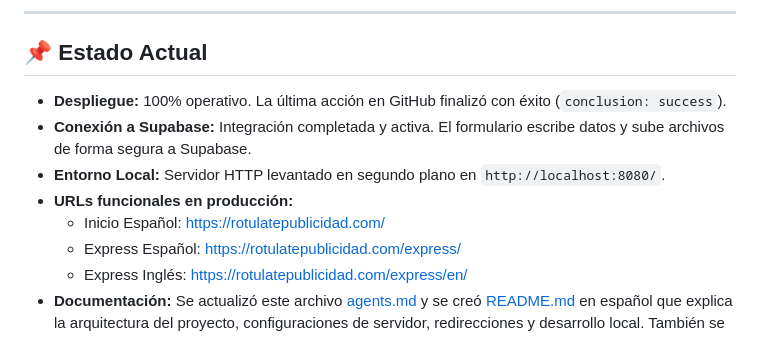
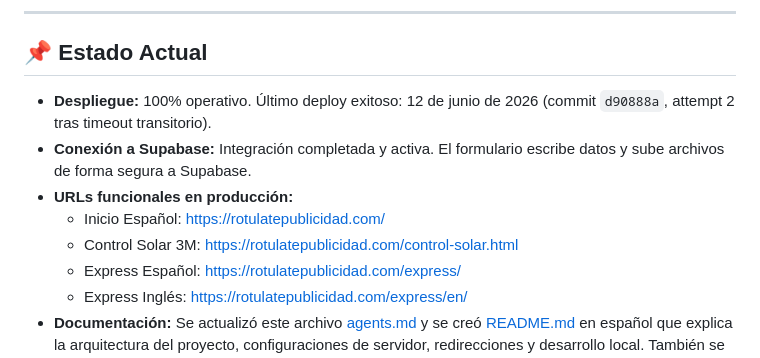
Before and after one commit to omarellano/rotulate-publicidad-website, a Markdown page: agents.md, the part around one of its changes. Drawn GitHub-style.

```diff
--- a/agents.md
+++ b/agents.md
@@ -44,11 +68,11 @@ Hoy trabajamos en el análisis SEO local del sitio, la expansión para capturar
 
 ## 📌 Estado Actual
 
-* **Despliegue:** 100% operativo. La última acción en GitHub finalizó con éxito (`conclusion: success`).
+* **Despliegue:** 100% operativo. Último deploy exitoso: 12 de junio de 2026 (commit `d90888a`, attempt 2 tras timeout transitorio).
 * **Conexión a Supabase:** Integración completada y activa. El formulario escribe datos y sube archivos de forma segura a Supabase.
-* **Entorno Local:** Servidor HTTP levantado en segundo plano en `http://localhost:8080/`.
 * **URLs funcionales en producción:**
   * Inicio Español: [https://rotulatepublicidad.com/](https://rotulatepublicidad.com/)
+  * Control Solar 3M: [https://rotulatepublicidad.com/control-solar.html](https://rotulatepublicidad.com/control-solar.html)
   * Express Español: [https://rotulatepublicidad.com/express/](https://rotulatepublicidad.com/express/)
   * Express Inglés: [https://rotulatepublicidad.com/express/en/](https://rotulatepublicidad.com/express/en/)
 * **Documentación:** Se actualizó este archivo [agents.md](file:///c:/Users/omac_/rtmx-web/agents.md) y se creó [README.md](file:///c:/Users/omac_/rtmx-web/README.md) en español que explica la arquitectura del proyecto, configuraciones de servidor, redirecciones y desarrollo local. También se creó [supabase_setup.sql](file:///c:/Users/omac_/rtmx-web/supabase_setup.sql) como respaldo SQL local de la base de datos de Supabase.
```
Also changed, not shown: other parts of agents.md (+25 -0 lines), CLAUDE.md (+20 -13 lines).
